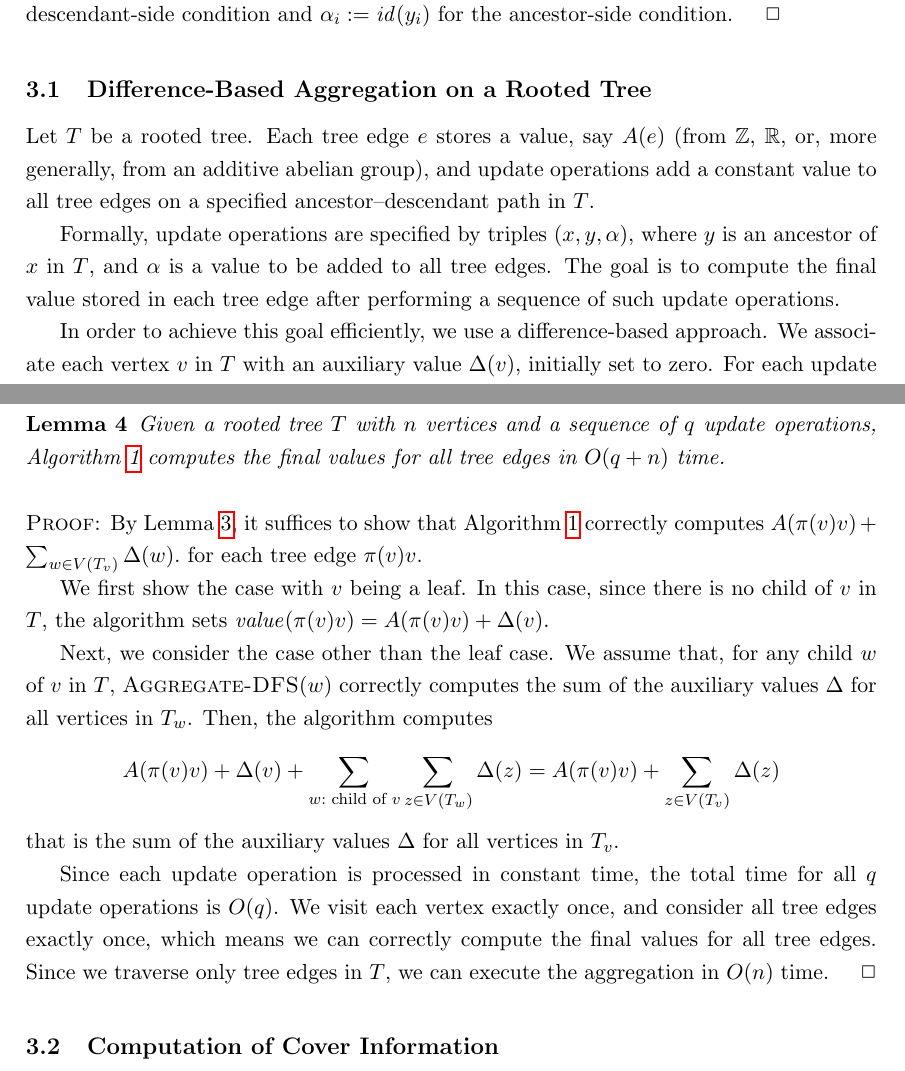
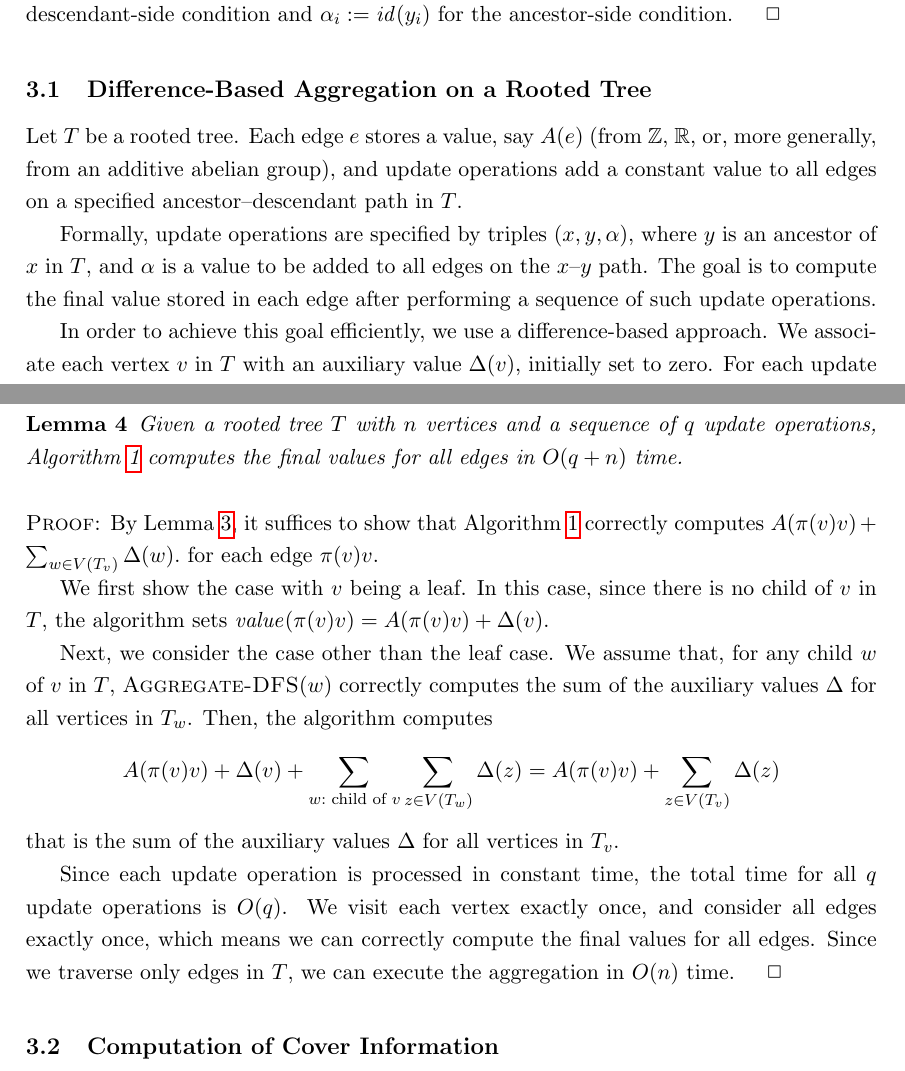
Before and after one commit to Flkanjin/2-edge-conn_fullpaper, a LaTeX document (MinRS_2-conn.tex): two parts of pages 3 and 5 of 13, joined at a grey line, cut so that both start at the same text. Compiled offline with pdfLaTeX.

Commit message:
modify tree edge -> edge (in rooted tree)

```diff
--- a/MinRS_2-conn.tex
+++ b/MinRS_2-conn.tex
@@ -447,17 +447,17 @@ on weighted cover information.
 \subsection{Difference-Based Aggregation on a Rooted Tree}
 \label{sec:diff_agg}
 Let $T$ be a rooted tree.
-Each tree edge $e$ stores a value, say $A(e)$
+Each edge $e$ stores a value, say $A(e)$
 (from $\mathbb{Z}$, $\mathbb{R}$,
 or, more generally, from an additive abelian group),
 and update operations add a constant value
-to all tree edges on a specified
+to all edges on a specified
 ancestor--descendant path in $T$.
 
 Formally, update operations are specified by triples $(x, y,\alpha)$,
 where $y$ is an ancestor of $x$ in $T$,
-and $\alpha$ is a value to be added to all tree edges.
-The goal is to compute the final value stored in each tree edge
+and $\alpha$ is a value to be added to all edges on the $x$--$y$ path.
+The goal is to compute the final value stored in each edge
 after performing a sequence of such update operations.
 
 In order to achieve this goal efficiently,
@@ -543,7 +543,7 @@ we perform:
   Given a rooted tree $T$ with $n$ vertices
   and a sequence of $q$ update operations,
   \algoref{diff_agg} computes the final values
-  for all tree edges in $O(q+n)$ time.
+  for all edges in $O(q+n)$ time.
 \end{lem}
 \begin{proof}
   By \lemref{diff_agg},
@@ -552,7 +552,7 @@ we perform:
   $
   A(\pi(v)v) + \sum_{w \in V(T_v)} \Delta(w).
   $
-  for each tree edge $\pi(v)v$.
+  for each edge $\pi(v)v$.
   % the sum of the auxiliary values $\Delta$ for all vertices in $T_v$.
 
   We first show the case with $v$ being a leaf.
@@ -575,9 +575,9 @@ we perform:
   Since each update operation is processed in constant time,
   the total time for all $q$ update operations is $O(q)$.
   We visit each vertex exactly once,
-  and consider all tree edges exactly once,
-  which means we can correctly compute the final values for all tree edges.
-  Since we traverse only tree edges in $T$,
+  and consider all edges exactly once,
+  which means we can correctly compute the final values for all edges.
+  Since we traverse only edges in $T$,
   we can execute the aggregation in $O(n)$ time.
 \end{proof}
 
```
Also changed, not shown: MinRS_2-conn.pdf, MinRS_2-conn.tex (14 more changed lines).
